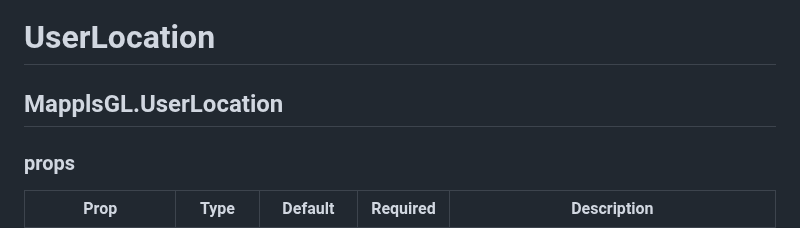
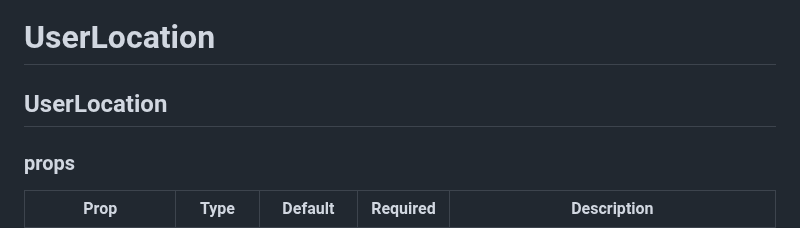
Before and after one commit to mappls-api/mappls-react-native-sdk, a Markdown page: docs/v2.0.0/User-Location.md, the part around the change. GitHub-like rendering.

```diff
--- a/docs/v2.0.0/User-Location.md
+++ b/docs/v2.0.0/User-Location.md
@@ -1,7 +1,7 @@
 [<img src="https://about.mappls.com/images/mappls-b-logo.svg" height="60"/> </p>](https://www.mapmyindia.com/api)
 
 # UserLocation
-## MapplsGL.UserLocation
+## UserLocation
 
 
 ### props
```
